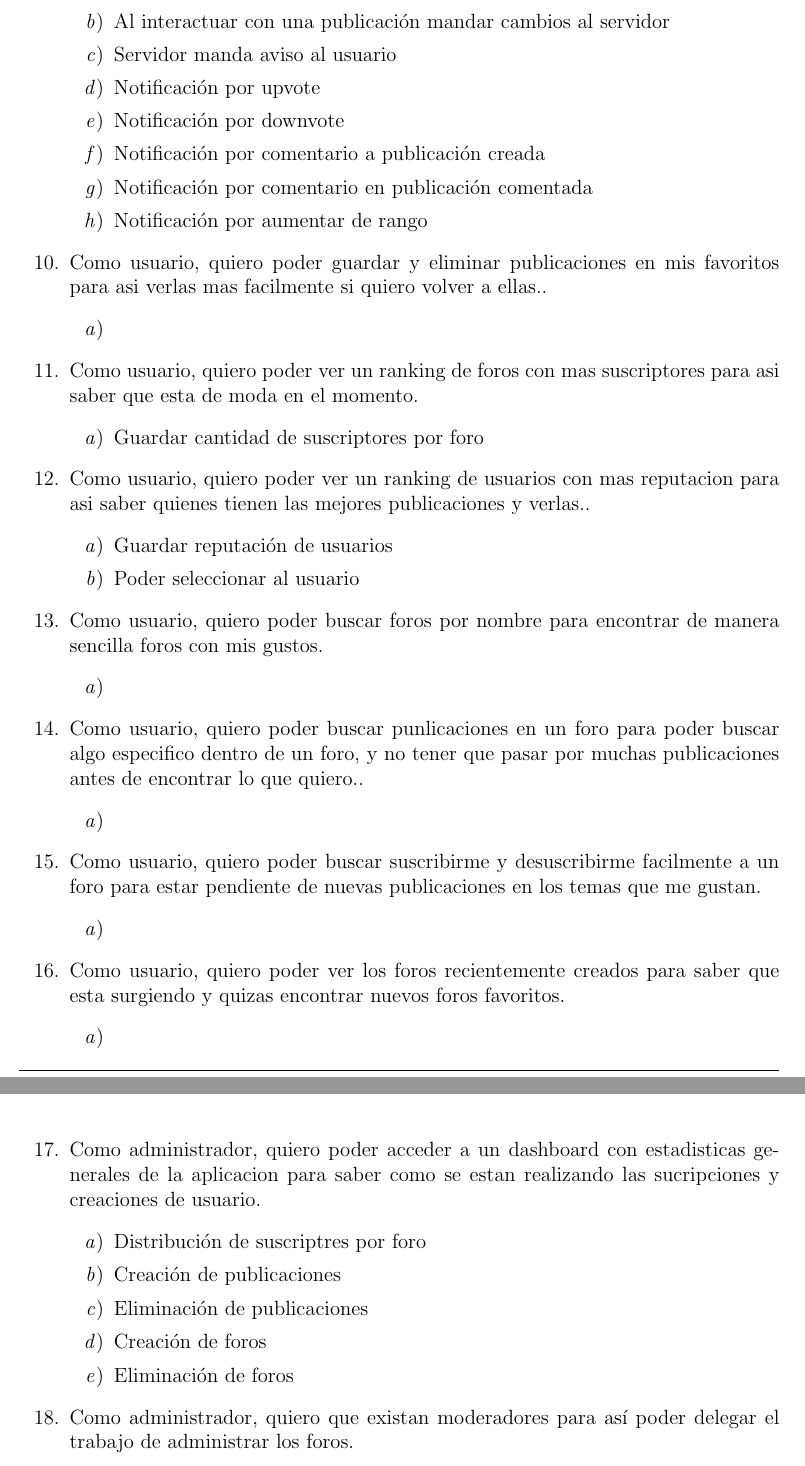
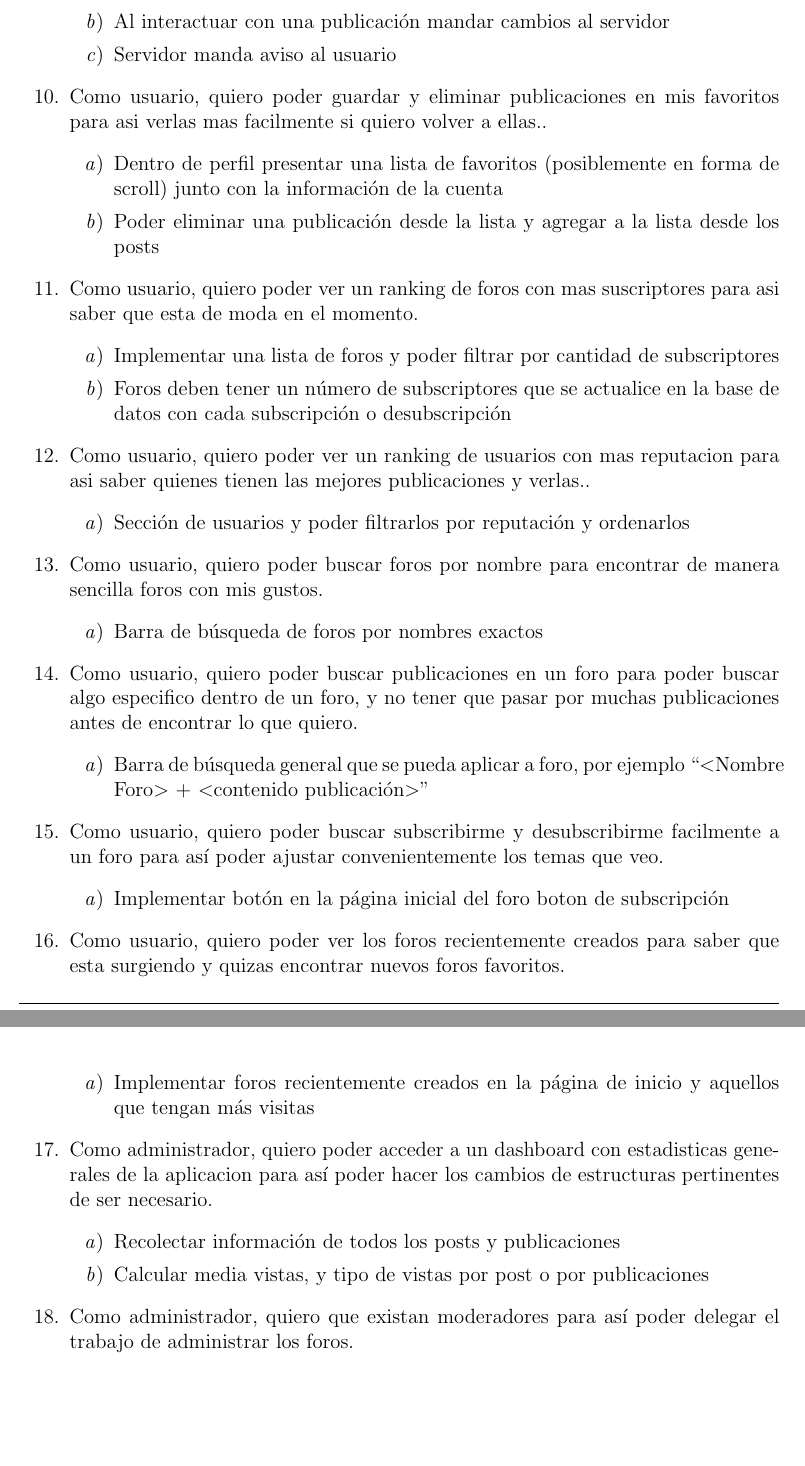
Before and after one commit to mfanselmo/University-projects, a LaTeX document (relatos/user_stories.tex): two parts of pages 3 and 4 of 5, joined at a grey line, cut so that both start at the same text, the shorter picture padded with empty space. Compiled offline with pdfLaTeX.

Commit message:
se terminan requerimientos

```diff
--- a/relatos/user_stories.tex
+++ b/relatos/user_stories.tex
@@ -111,16 +109,6 @@
 			\item Sección de notificaciones en la página
 			\item Al interactuar con una publicación mandar cambios al servidor
 			\item Servidor manda aviso al usuario
-
-			\item Notificación por upvote
-
-			\item Notificación por downvote
-
-			\item Notificación por comentario a publicación creada
-
-			\item Notificación por comentario en publicación comentada
-
-			\item Notificación por aumentar de rango
 		\end{enumerate}
 
 
@@ -128,57 +116,54 @@
 
 	\item \story{usuario}{poder guardar y eliminar publicaciones en mis favoritos}{asi verlas mas facilmente si quiero volver a ellas.}
     	\begin{enumerate}
-			\item
+			\item Dentro de perfil presentar una lista de favoritos (posiblemente en forma de scroll) junto con la información de la cuenta
+			\item Poder eliminar una publicación desde la lista y agregar a la lista desde los posts
 		\end{enumerate}
 
 
     \item \story{usuario}{poder ver un ranking de foros con mas suscriptores}{asi saber que esta de moda en el momento}
     	\begin{enumerate}
-			\item Guardar cantidad de suscriptores por foro
+			\item Implementar una lista de foros y poder filtrar por cantidad de subscriptores
+			\item Foros deben tener un número de subscriptores que se actualice en la base de datos con cada subscripción o desubscripción
 		\end{enumerate}
 
 
     \item \story{usuario}{poder ver un ranking de usuarios con mas reputacion}{asi saber quienes tienen las mejores publicaciones y verlas.}
     	\begin{enumerate}
-			\item Guardar reputación de usuarios
-
-			\item Poder seleccionar al usuario
+			\item Sección de usuarios y poder filtrarlos por reputación y ordenarlos
 		\end{enumerate}
 
 
     \item \story{usuario}{poder buscar foros por nombre}{encontrar de manera sencilla foros con mis gustos}
     	\begin{enumerate}
-			\item
+			\item Barra de búsqueda de foros por nombres exactos
 		\end{enumerate}
 
 
-		\item \story{usuario}{poder buscar punlicaciones en un foro}
-		{poder buscar algo especifico dentro de un foro, y no tener que pasar por muchas publicaciones antes de encontrar lo que quiero.}
+    \item \story{usuario}{poder buscar publicaciones en un foro}
+    {poder buscar algo especifico dentro de un foro, y no tener que pasar por muchas publicaciones antes de encontrar lo que quiero}
     	\begin{enumerate}
-			\item
+			\item Barra de búsqueda general que se pueda aplicar a foro, por ejemplo \say{$<$Nombre Foro$>$ + $<$contenido publicación$>$}
 		\end{enumerate}
 
 
-		\item \story{usuario}{poder buscar suscribirme y desuscribirme facilmente a un foro}{estar pendiente de nuevas publicaciones en los temas que me gustan}
+    \item \story{usuario}{poder buscar subscribirme y desubscribirme facilmente a un foro}{así poder ajustar convenientemente los temas que veo}
     	\begin{enumerate}
-			\item
+			\item Implementar botón en la página inicial del foro boton de subscripción
 		\end{enumerate}
 
 
     \item \story{usuario}{poder ver los foros recientemente creados}{saber que esta surgiendo y quizas encontrar nuevos foros favoritos}
     	\begin{enumerate}
-			\item
+            \item Implementar foros recientemente creados en la página de inicio y aquellos que tengan más visitas
 		\end{enumerate}
 
 
 
-		\item \story{administrador}{poder acceder a un dashboard con estadisticas generales de la aplicacion}{saber como se estan realizando las sucripciones y creaciones de usuario}
+	\item \story{administrador}{poder acceder a un dashboard con estadisticas generales de la aplicacion}{así poder hacer los cambios de estructuras pertinentes de ser necesario}
     	\begin{enumerate}
-			\item Distribución de suscriptres por foro
-			\item Creación de publicaciones
-			\item Eliminación de publicaciones
-			\item Creación de foros
-			\item Eliminación de foros
+			\item Recolectar información de todos los posts y publicaciones
+			\item Calcular media vistas, y tipo de vistas por post o por publicaciones
 		\end{enumerate}
 
 	\item \story{administrador}{que existan moderadores}{así poder delegar el
```
Also changed, not shown: relatos/user_stories.tex (20 more changed lines). Lines whose indentation alone changed are shown as unchanged.
